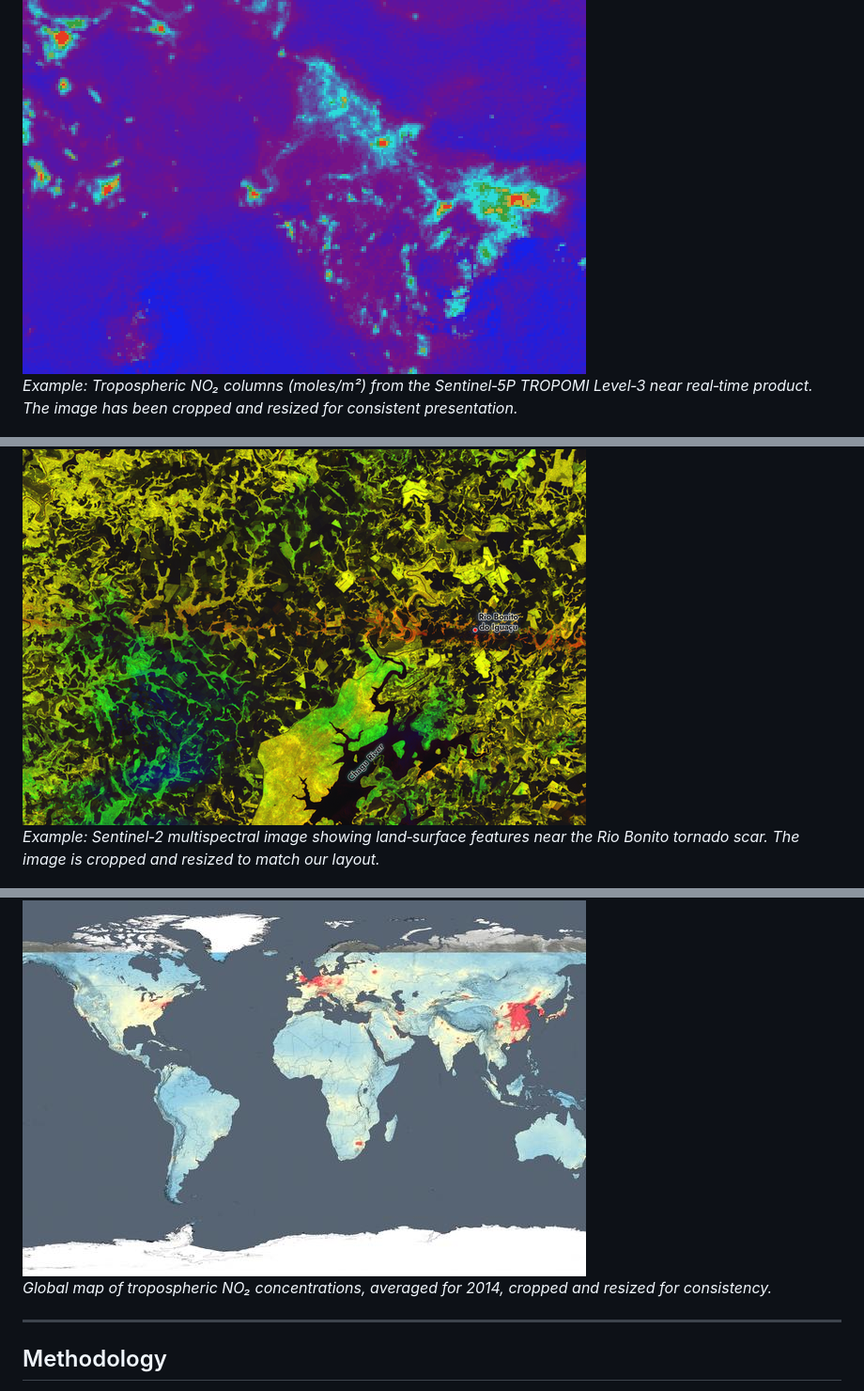
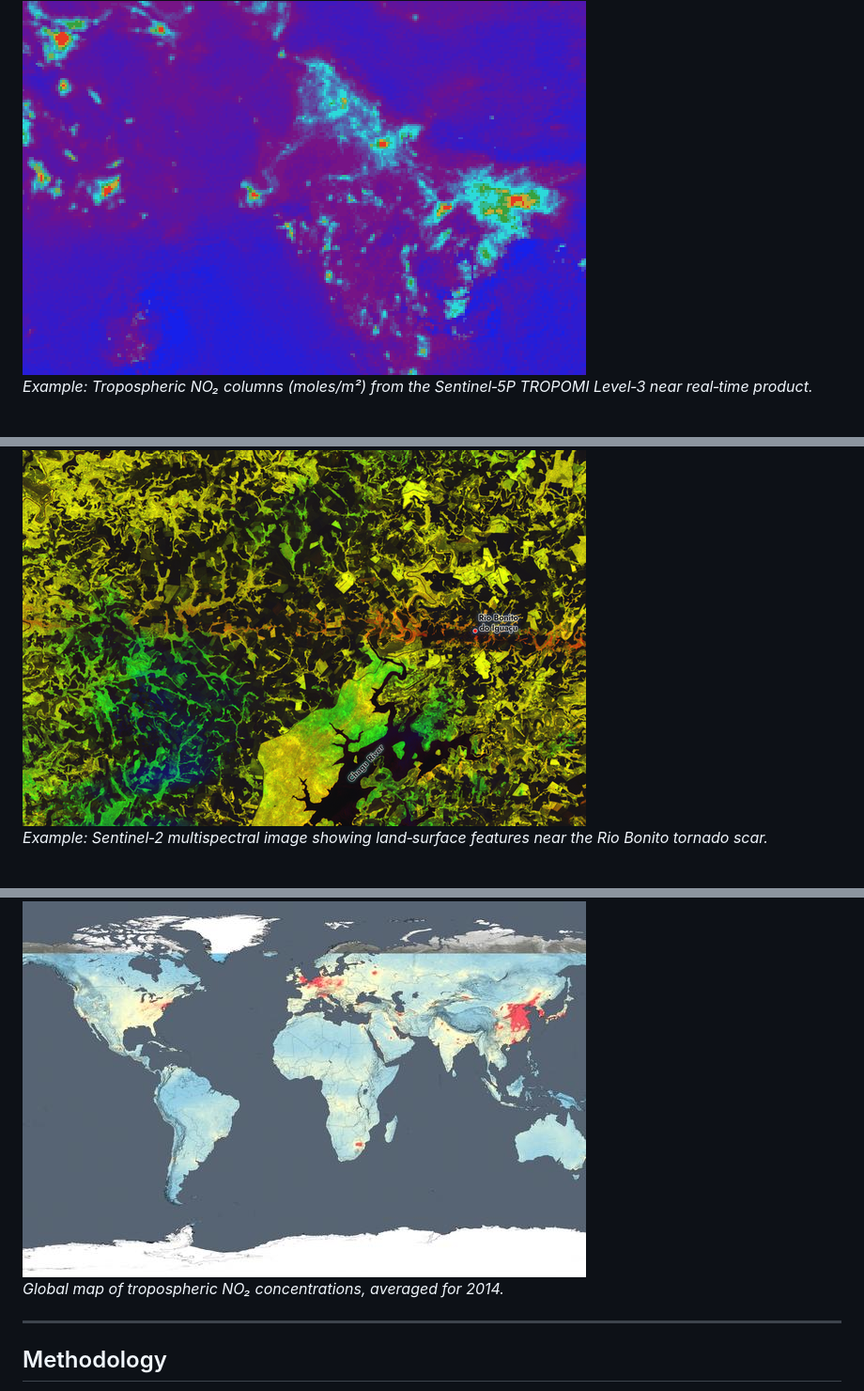
Before and after one commit to brngo13/MSADS_Team1, a Markdown page: README.md, 3 parts joined by grey strips. Shown at 94% size. GitHub-like rendering.

```diff
--- a/README.md
+++ b/README.md
@@ -47,15 +47,15 @@ Below are sample visualizations from our key datasets.  These images help contex
 
 <img src="sentinel5p_sample_crop.png" alt="Sentinel‑5P sample NO₂ column" width="600">
 
-*Example: Tropospheric NO₂ columns (moles/m²) from the Sentinel‑5P TROPOMI Level‑3 near real‑time product.  The image has been cropped and resized for consistent presentation.*
+*Example: Tropospheric NO₂ columns (moles/m²) from the Sentinel‑5P TROPOMI Level‑3 near real‑time product.*
 
 <img src="sentinel2_sample_crop.png" alt="Sentinel‑2 sample imagery" width="600">
 
-*Example: Sentinel‑2 multispectral image showing land‑surface features near the Rio Bonito tornado scar.  The image is cropped and resized to match our layout.*
+*Example: Sentinel‑2 multispectral image showing land‑surface features near the Rio Bonito tornado scar.*
 
 <img src="emissions_image_crop.jpg" alt="Global NO₂ from space" width="600">
 
-*Global map of tropospheric NO₂ concentrations, averaged for 2014, cropped and resized for consistency.*
+*Global map of tropospheric NO₂ concentrations, averaged for 2014.*
 
 ---
 
```
